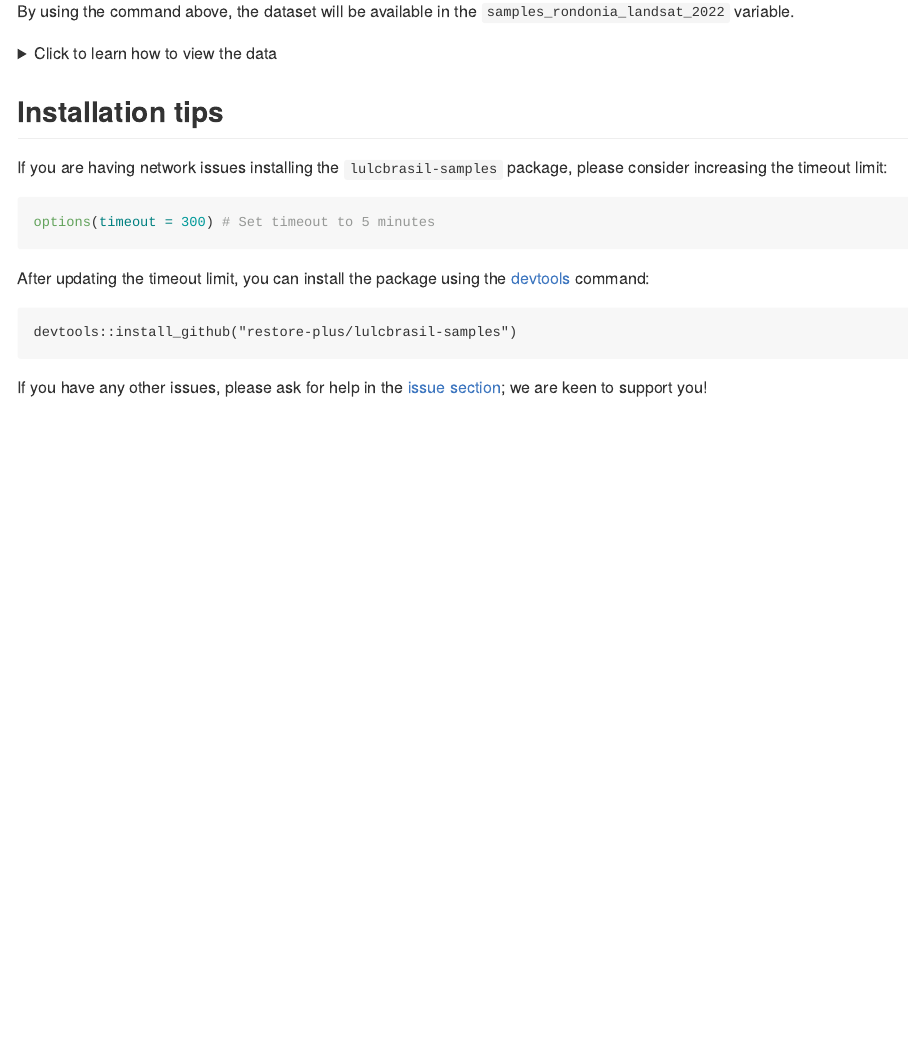
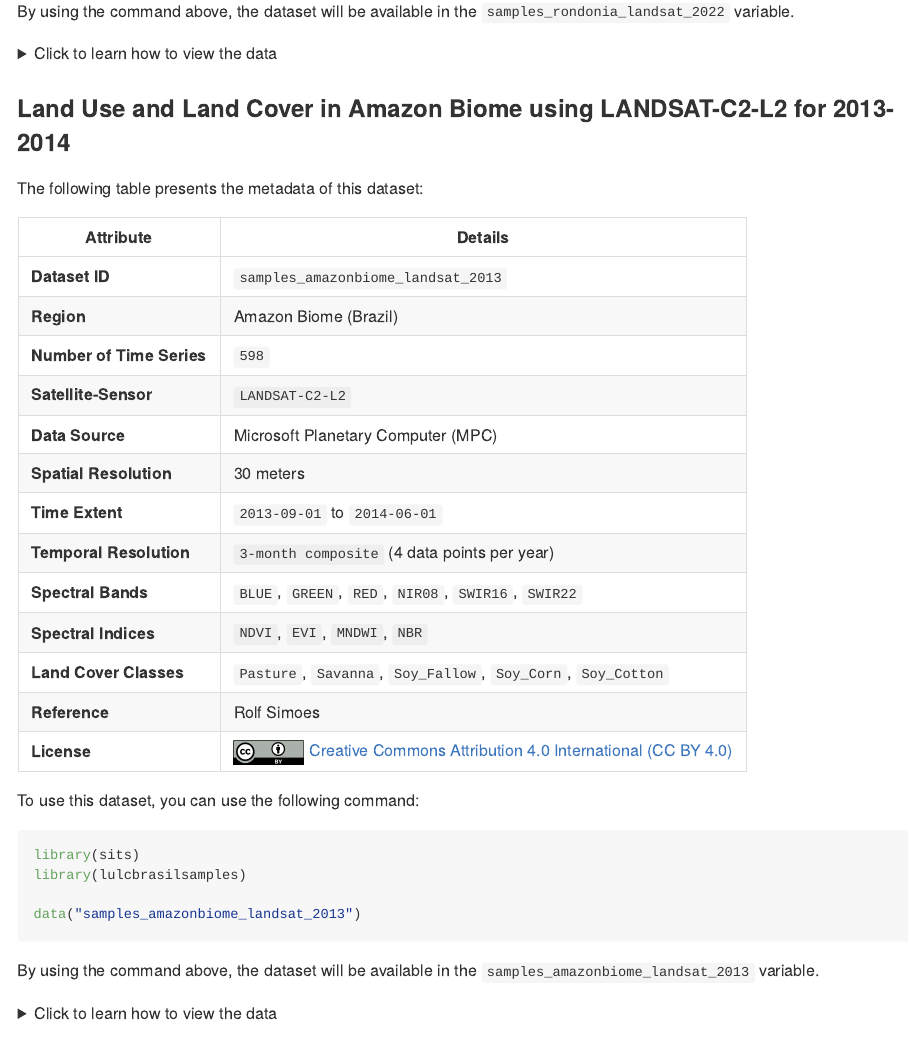
Before and after one commit to restore-plus/lulcbrasil-samples, an R Markdown document (README.Rmd): the page in a window 1100 px wide, from 6400 px down. The pictures show the output file README.md that the author committed with the source, drawn offline in the style of GitHub.

Commit message:
Data and documentation update; added new time series and Landsat datasets

````diff
--- a/README.Rmd
+++ b/README.Rmd
@@ -296,6 +296,54 @@ sits_view(samples_rondonia_landsat_2022)
 To learn more, please check the [sits R package book](https://e-sensing.github.io/sitsbook/index.html).
 </details>
 
+### Land Use and Land Cover in Amazon Biome using LANDSAT-C2-L2 for 2013-2014
+
+The following table presents the metadata of this dataset:
+
+| **Attribute**            | **Details**                                                                                                                                                                 |
+|--------------------------|-----------------------------------------------------------------------------------------------------------------------------------------------------------------------------|
+| **Dataset ID**         | `samples_amazonbiome_landsat_2013`  |
+| **Region**               | Amazon Biome (Brazil)                                                                                                                                                                    |
+| **Number of Time Series** | `598`                                                                                                                                                                     |
+| **Satellite-Sensor**     | `LANDSAT-C2-L2`                                                                                                                                                              |
+| **Data Source**          | Microsoft Planetary Computer (MPC)                                                                                                                                    |
+| **Spatial Resolution**   | 30 meters                                                                                                                                                                  |
+| **Time Extent**          | `2013-09-01` to `2014-06-01`                                                                                                                                                   |
+| **Temporal Resolution**  | `3-month composite` (4 data points per year)                                                                                                                                |
+| **Spectral Bands**       | `BLUE`, `GREEN`, `RED`, `NIR08`, `SWIR16`, `SWIR22`                                                                                                                                   |
+| **Spectral Indices**     | `NDVI`, `EVI`, `MNDWI`, `NBR`                                                                                                                                                      |
+| **Land Cover Classes**   | `Pasture`, `Savanna`, `Soy_Fallow`, `Soy_Corn`, `Soy_Cotton` |
+| **Reference**            | Rolf Simoes                                                                            |
+| **License**              | <img style="display: inline-block; vertical-align: middle; margin-right: 5px;" src="./inst/extdata/licenses/cc-by-icon.png" alt="CC BY Icon" width="70">[Creative Commons Attribution 4.0 International (CC BY 4.0)](https://creativecommons.org/licenses/by/4.0/)                                                                                |
+To use this dataset, you can use the following command:
+
+```r
+library(sits)
+library(lulcbrasilsamples)
+
+data("samples_amazonbiome_landsat_2013")
+```
+
+By using the command above, the dataset will be available in the `samples_amazonbiome_landsat_2013` variable.
+
+<details>
+<summary>Click to learn how to view the data</summary>
+
+If you want to view the dataset you just loaded, you can use the [sits](https://github.com/e-sensing/sits) R package:
+
+```r
+plot(samples_amazonbiome_landsat_2013)
+```
+
+To view it in am interactive map, use:
+
+
+```r
+sits_view(samples_amazonbiome_landsat_2013)
+```
+
+To learn more, please check the [sits R package book](https://e-sensing.github.io/sitsbook/index.html).
+</details>
 
 ## Installation tips
 
````
Also changed, not shown: R/data.R (+38 -0 lines), README.md, data/samples_amazonbiome_landsat_2013.rda (added), data/samples_rondonia_landsat_2022.rda (added), inst/extdata/rds/time_series/time-series_landsat_amazon-rainforest_2020.rds (added), inst/extdata/rds/time_series/time-series_landsat_rondonia_2022.rds (added), 4 other files.
